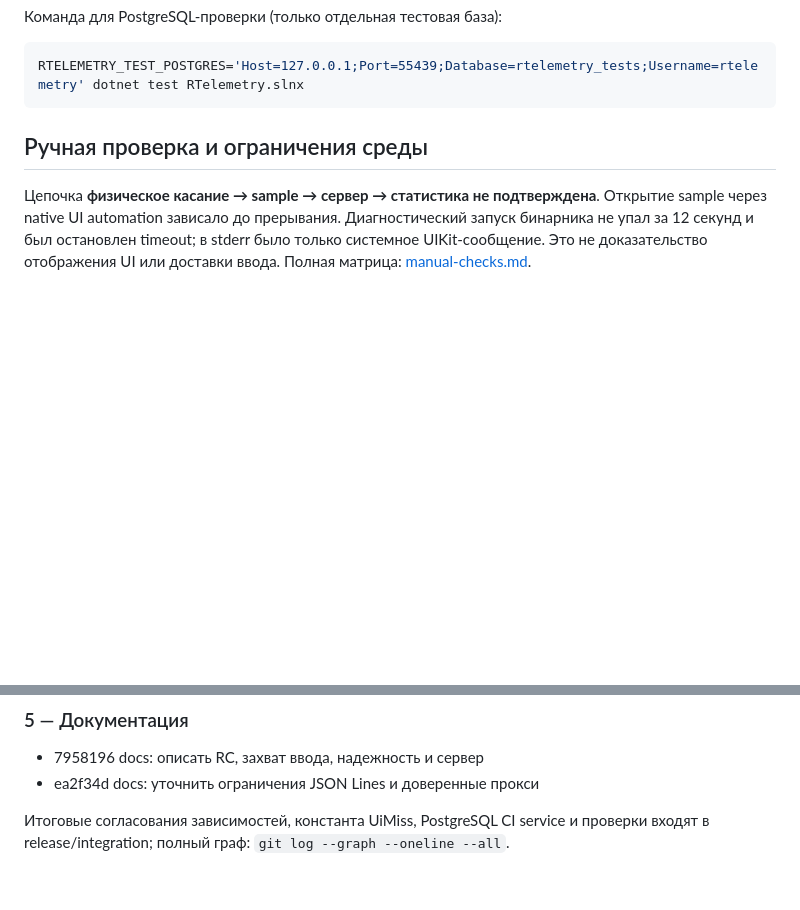
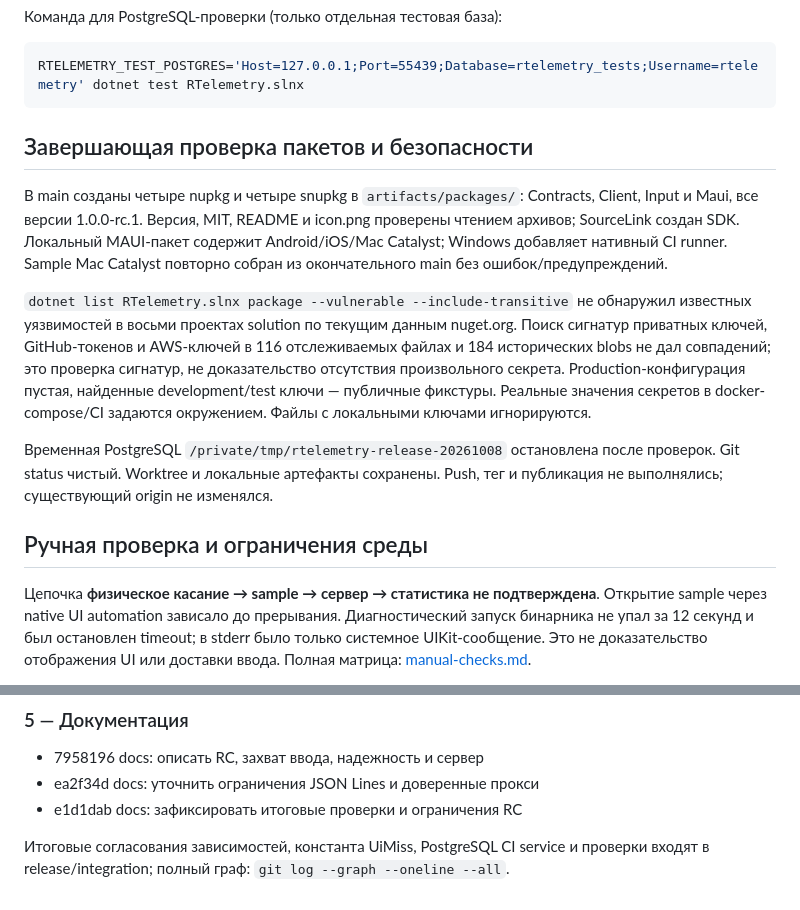
Before and after one commit to RelaxerR/RTelemetry, a Markdown page: docs/development/release-1.0.md, 2 parts joined by grey strips. Drawn GitHub-style; blank space fills up the shorter version.

Commit message:
docs: дополнить отчет аудитом и конечными артефактами

````diff
--- a/docs/development/release-1.0.md
+++ b/docs/development/release-1.0.md
@@ -46,6 +46,26 @@ PostgreSQL проверялся на отдельной временной ба
 ```sh
 RTELEMETRY_TEST_POSTGRES='Host=127.0.0.1;Port=55439;Database=rtelemetry_tests;Username=rtelemetry' dotnet test RTelemetry.slnx
 ```
+
+## Завершающая проверка пакетов и безопасности
+
+В main созданы четыре nupkg и четыре snupkg в `artifacts/packages/`:
+Contracts, Client, Input и Maui, все версии 1.0.0-rc.1. Версия, MIT, README и
+icon.png проверены чтением архивов; SourceLink создан SDK. Локальный MAUI-пакет
+содержит Android/iOS/Mac Catalyst; Windows добавляет нативный CI runner.
+Sample Mac Catalyst повторно собран из окончательного main без ошибок/предупреждений.
+
+`dotnet list RTelemetry.slnx package --vulnerable --include-transitive` не обнаружил
+известных уязвимостей в восьми проектах solution по текущим данным nuget.org.
+Поиск сигнатур приватных ключей, GitHub-токенов и AWS-ключей в 116 отслеживаемых
+файлах и 184 исторических blobs не дал совпадений; это проверка сигнатур, не
+доказательство отсутствия произвольного секрета. Production-конфигурация пустая,
+найденные development/test ключи — публичные фикстуры. Реальные значения секретов
+в docker-compose/CI задаются окружением. Файлы с локальными ключами игнорируются.
+
+Временная PostgreSQL `/private/tmp/rtelemetry-release-20261008` остановлена после
+проверок. Git status чистый. Worktree и локальные артефакты сохранены. Push, тег
+и публикация не выполнялись; существующий origin не изменялся.
 
 ## Ручная проверка и ограничения среды
 
@@ -139,6 +159,7 @@ Worktree сохранены в ../RTelemetry-wt/. Интеграционные m
 
 - 7958196 docs: описать RC, захват ввода, надежность и сервер
 - ea2f34d docs: уточнить ограничения JSON Lines и доверенные прокси
+- e1d1dab docs: зафиксировать итоговые проверки и ограничения RC
 
 Итоговые согласования зависимостей, константа UiMiss, PostgreSQL CI service и проверки
 входят в release/integration; полный граф: `git log --graph --oneline --all`.
````
